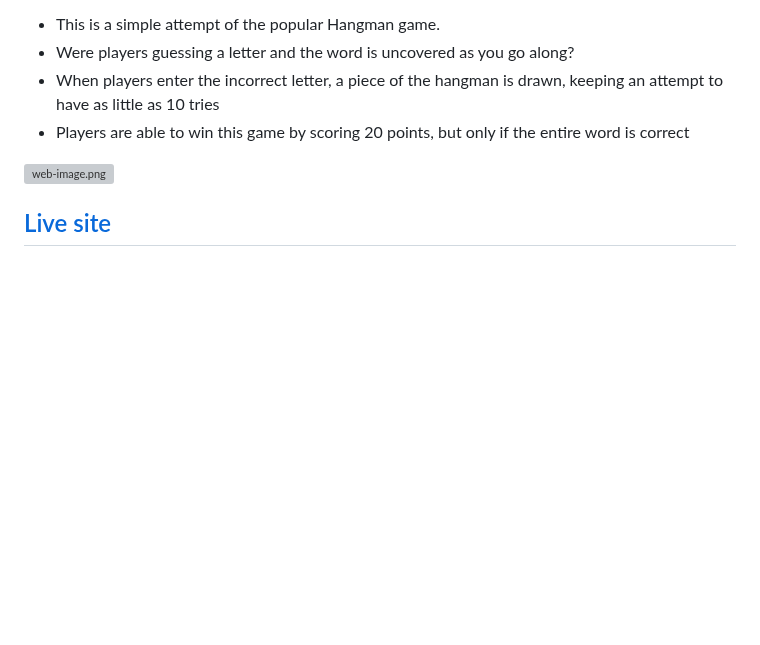
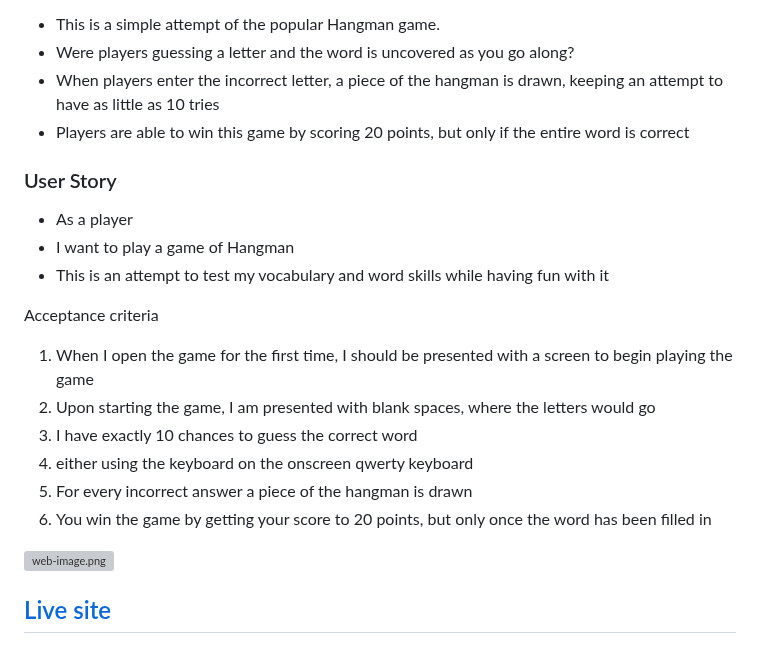
Before and after one commit to douglas86/hangman, a Markdown page: README.md, the part around the change. Drawn GitHub-style; blank space fills up the shorter version; grey boxes are pictures that could not be loaded.

Commit message:
added a user story

```diff
--- a/README.md
+++ b/README.md
@@ -9,6 +9,21 @@ This Project will just have HTML, CSS, and vanilla JavaScript.
 - When players enter the incorrect letter, a piece of the hangman is drawn, keeping an attempt to have as little as 10
 tries
 - Players are able to win this game by scoring 20 points, but only if the entire word is correct
+
+### User Story
+
+- As a player
+- I want to play a game of Hangman
+- This is an attempt to test my vocabulary and word skills while having fun with it
+
+Acceptance criteria
+
+1. When I open the game for the first time, I should be presented with a screen to begin playing the game
+2. Upon starting the game, I am presented with blank spaces, where the letters would go
+3. I have exactly 10 chances to guess the correct word
+4. either using the keyboard on the onscreen qwerty keyboard
+5. For every incorrect answer a piece of the hangman is drawn
+6. You win the game by getting your score to 20 points, but only once the word has been filled in
 
 ![web-image.png](assets/images/readme/introduction/web-image.png)
 
```
